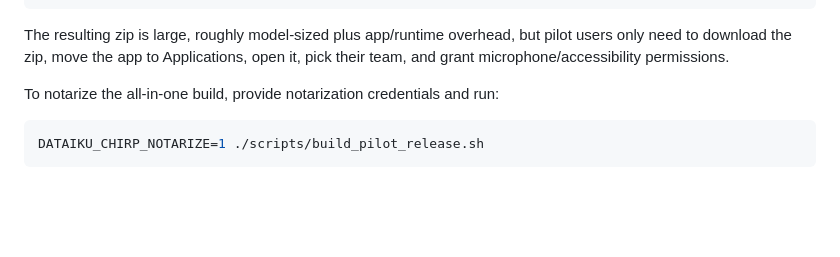
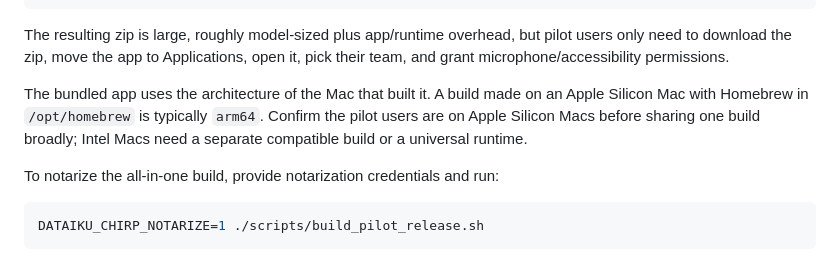
Before and after one commit to olademo1/kiku-dictate, a Markdown page: README.notarization.md, the part around the change. Rendered like a GitHub page; blank space fills up the shorter version.

Commit message:
Document pilot build architecture caveat

````diff
--- a/README.notarization.md
+++ b/README.notarization.md
@@ -56,6 +56,8 @@ Dataiku Chirp.app/Contents/Resources/Models/ggml-large-v3-turbo.bin
 ```
 
 The resulting zip is large, roughly model-sized plus app/runtime overhead, but pilot users only need to download the zip, move the app to Applications, open it, pick their team, and grant microphone/accessibility permissions.
+
+The bundled app uses the architecture of the Mac that built it. A build made on an Apple Silicon Mac with Homebrew in `/opt/homebrew` is typically `arm64`. Confirm the pilot users are on Apple Silicon Macs before sharing one build broadly; Intel Macs need a separate compatible build or a universal runtime.
 
 To notarize the all-in-one build, provide notarization credentials and run:
 
````
